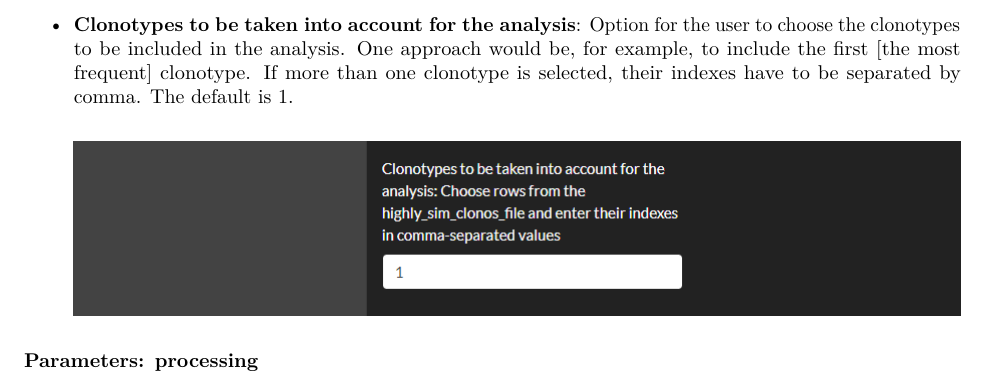
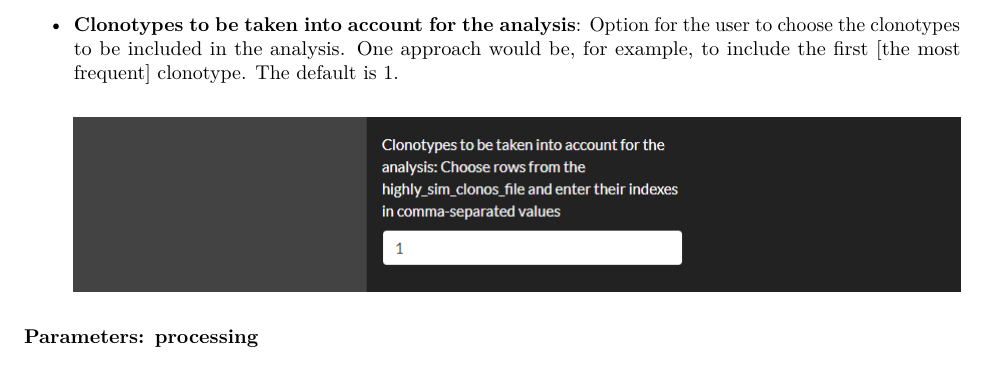
Before and after one commit to laurazara/IgIDivA, an R Markdown document (UserGuide/UserGuide.Rmd): part of page 8 of 12, cut so that both start at the same text. Rendered offline with R 4.5, knitr and Pandoc, then LaTeX, with nearby package versions.

Commit message:
Update UserGuide.Rmd

````diff
--- a/UserGuide/UserGuide.Rmd
+++ b/UserGuide/UserGuide.Rmd
@@ -185,8 +185,7 @@ knitr::include_graphics(path = "set_parameters.png")
 ```
 
 - __Clonotypes to be taken into account for the analysis__: <br/>
-    Option for the user to choose the clonotypes to be included in the analysis. One approach would be, for example, to include the first [the most frequent] clonotype.
-    If more than one clonotype is selected, their indexes have to be separated by comma. The default is 1.
+ Option for the user to choose the clonotypes to be included in the analysis. One approach would be, for example, to include the first [the most frequent] clonotype. The default is 1.
 
 
     ```{r, echo=FALSE, out.width='100%', fig.align='center'}
````
